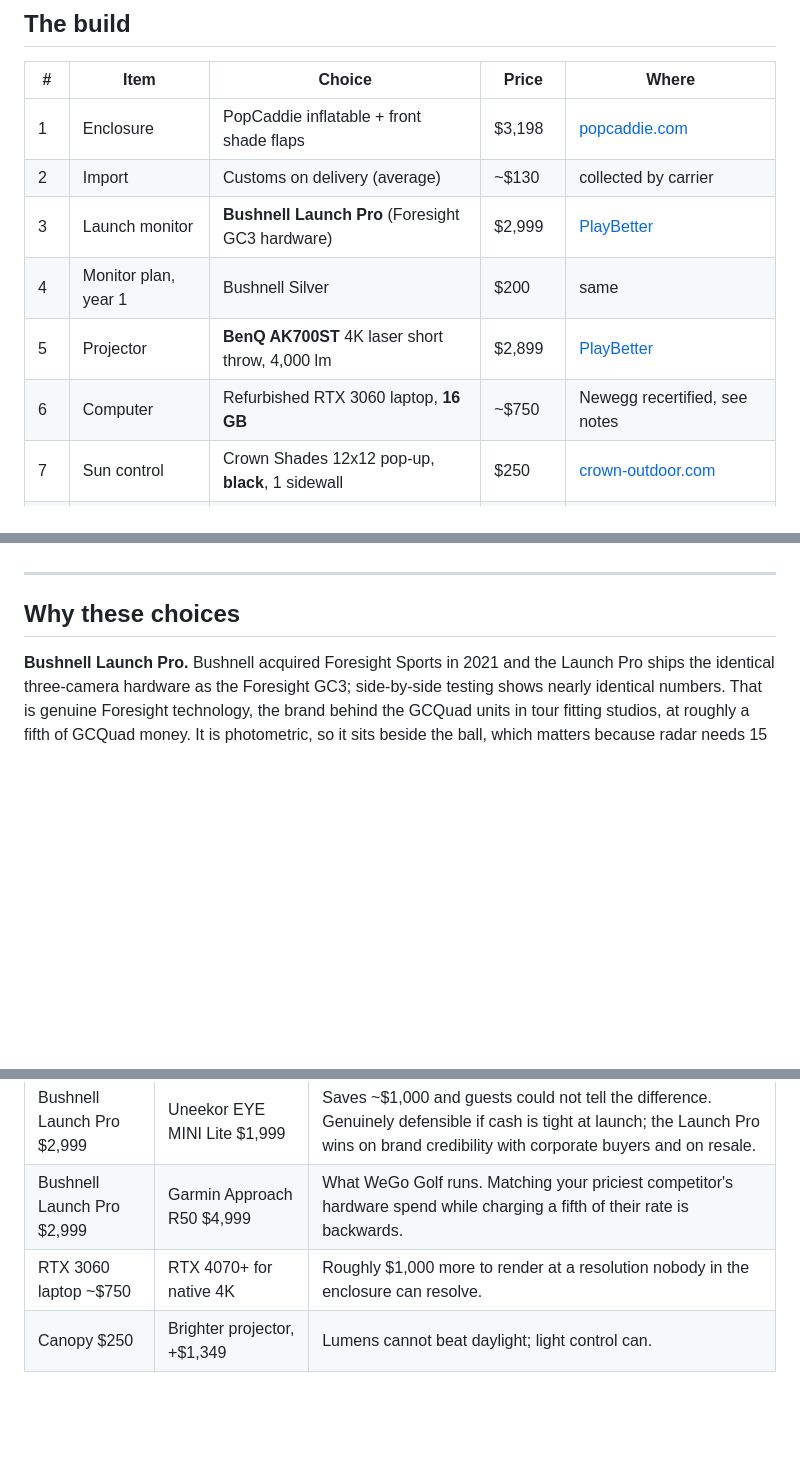
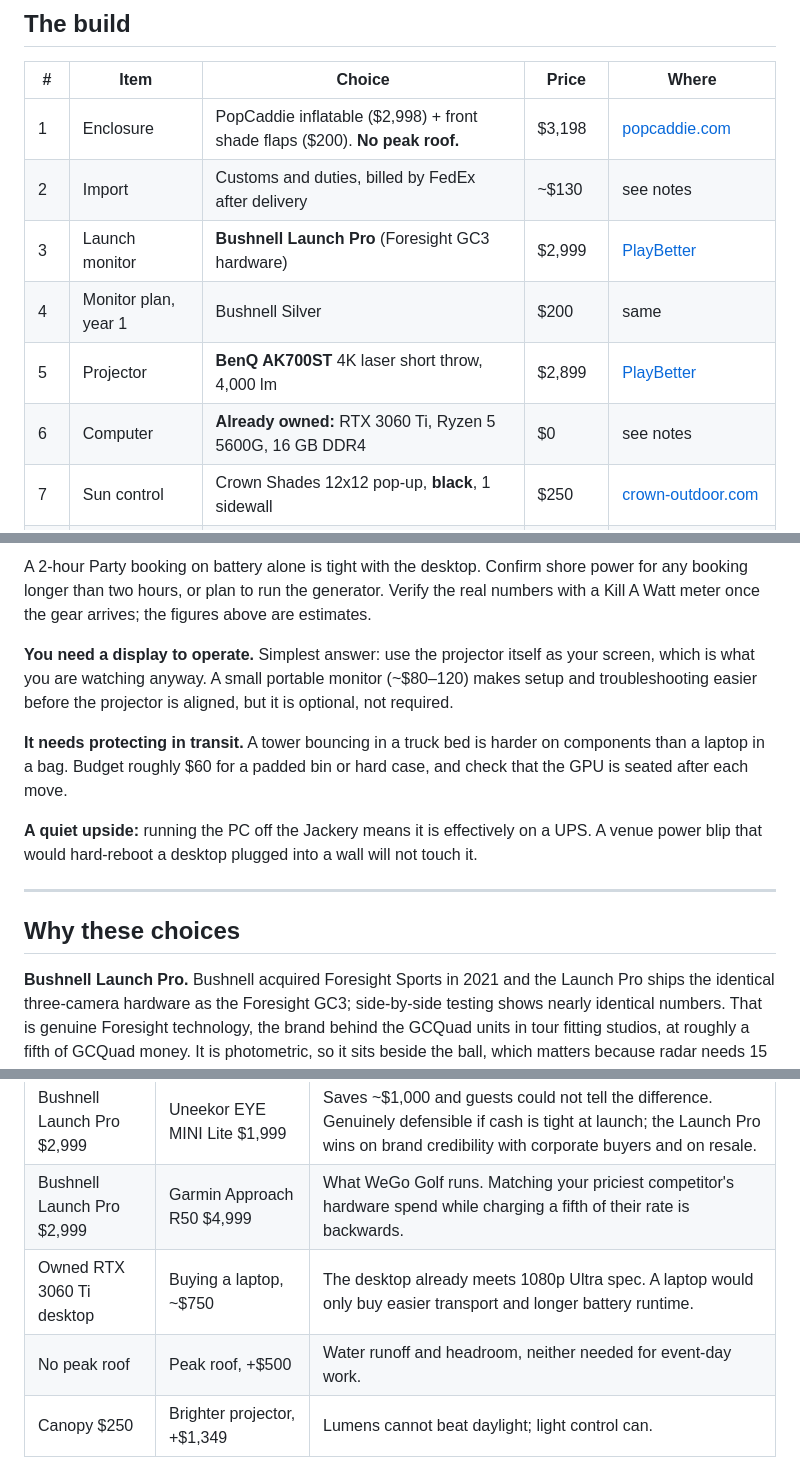
Before and after one commit to notcadenwhitt-stack/WhittWorksMobileGolf, a Markdown page: docs/CADEN-BUILD.md, 3 parts joined by grey strips. GitHub-like rendering; blank space fills up the shorter version.

```diff
--- a/docs/CADEN-BUILD.md
+++ b/docs/CADEN-BUILD.md
@@ -10,12 +10,12 @@ The three template tiers in `EQUIPMENT-TIERS.md` remain as reference. This build
 
 | # | Item | Choice | Price | Where |
 |---|---|---|---|---|
-| 1 | Enclosure | PopCaddie inflatable + front shade flaps | $3,198 | [popcaddie.com](https://popcaddie.com/inflatable-enclosures/) |
-| 2 | Import | Customs on delivery (average) | ~$130 | collected by carrier |
+| 1 | Enclosure | PopCaddie inflatable ($2,998) + front shade flaps ($200). **No peak roof.** | $3,198 | [popcaddie.com](https://popcaddie.com/inflatable-enclosures/) |
+| 2 | Import | Customs and duties, billed by FedEx after delivery | ~$130 | see notes |
 | 3 | Launch monitor | **Bushnell Launch Pro** (Foresight GC3 hardware) | $2,999 | [PlayBetter](https://www.playbetter.com/products/bushnell-launch-pro-launch-monitor) |
 | 4 | Monitor plan, year 1 | Bushnell Silver | $200 | same |
 | 5 | Projector | **BenQ AK700ST** 4K laser short throw, 4,000 lm | $2,899 | [PlayBetter](https://www.playbetter.com/products/benq-ak700st-golf-simulator-projector) |
-| 6 | Computer | Refurbished RTX 3060 laptop, **16 GB** | ~$750 | Newegg recertified, see notes |
+| 6 | Computer | **Already owned:** RTX 3060 Ti, Ryzen 5 5600G, 16 GB DDR4 | $0 | see notes |
 | 7 | Sun control | Crown Shades 12x12 pop-up, **black**, 1 sidewall | $250 | [crown-outdoor.com](https://crown-outdoor.com/products/12x12-pop-up-canopy-with-1-sidewall) |
 | 8 | Hitting mat | SIGPRO Softy Lite 4'x5' (shipping included) | $790 | [365golfdesign.com](https://365golfdesign.com/product/sigpro-softy-lite-4x5-hitting-mat/) |
 | 9 | Landing turf | Landing Pad Turf 13'4" x 10' | $670 | [shopindoorgolf.com](https://shopindoorgolf.com/products/landing-pad-turf-for-commercial-golf-simulator-enclosure) |
@@ -49,3 +78,10 @@ The three template tiers in `EQUIPMENT-TIERS.md` remain as reference. This build
+A 2-hour Party booking on battery alone is tight with the desktop. Confirm shore power for any booking longer than two hours, or plan to run the generator. Verify the real numbers with a Kill A Watt meter once the gear arrives; the figures above are estimates.
+
+**You need a display to operate.** Simplest answer: use the projector itself as your screen, which is what you are watching anyway. A small portable monitor (~$80–120) makes setup and troubleshooting easier before the projector is aligned, but it is optional, not required.
+
+**It needs protecting in transit.** A tower bouncing in a truck bed is harder on components than a laptop in a bag. Budget roughly $60 for a padded bin or hard case, and check that the GPU is seated after each move.
+
+**A quiet upside:** running the PC off the Jackery means it is effectively on a UPS. A venue power blip that would hard-reboot a desktop plugged into a wall will not touch it.
 
 ---
 
@@ -67,7 +103,8 @@ The three template tiers in `EQUIPMENT-TIERS.md` remain as reference. This build
 |---|---|---|
 | Bushnell Launch Pro $2,999 | Uneekor EYE MINI Lite $1,999 | Saves ~$1,000 and guests could not tell the difference. Genuinely defensible if cash is tight at launch; the Launch Pro wins on brand credibility with corporate buyers and on resale. |
 | Bushnell Launch Pro $2,999 | Garmin Approach R50 $4,999 | What WeGo Golf runs. Matching your priciest competitor's hardware spend while charging a fifth of their rate is backwards. |
-| RTX 3060 laptop ~$750 | RTX 4070+ for native 4K | Roughly $1,000 more to render at a resolution nobody in the enclosure can resolve. |
+| Owned RTX 3060 Ti desktop | Buying a laptop, ~$750 | The desktop already meets 1080p Ultra spec. A laptop would only buy easier transport and longer battery runtime. |
+| No peak roof | Peak roof, +$500 | Water runoff and headroom, neither needed for event-day work. |
 | Canopy $250 | Brighter projector, +$1,349 | Lumens cannot beat daylight; light control can. |
 
 ## Sources
```
Also changed, not shown: other parts of docs/CADEN-BUILD.md (+34 -5 lines).
